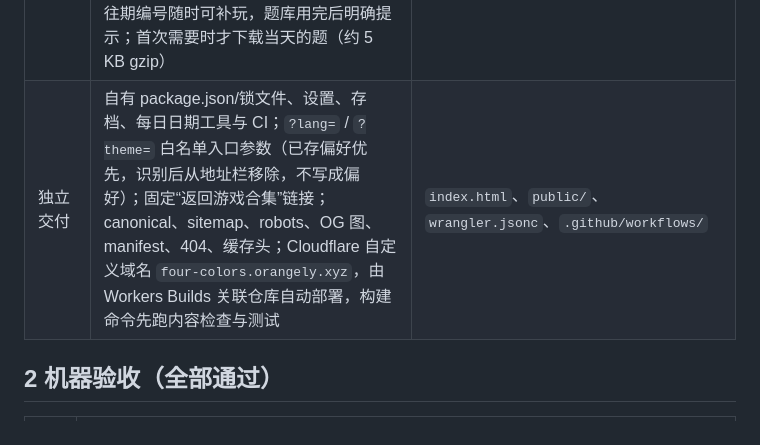
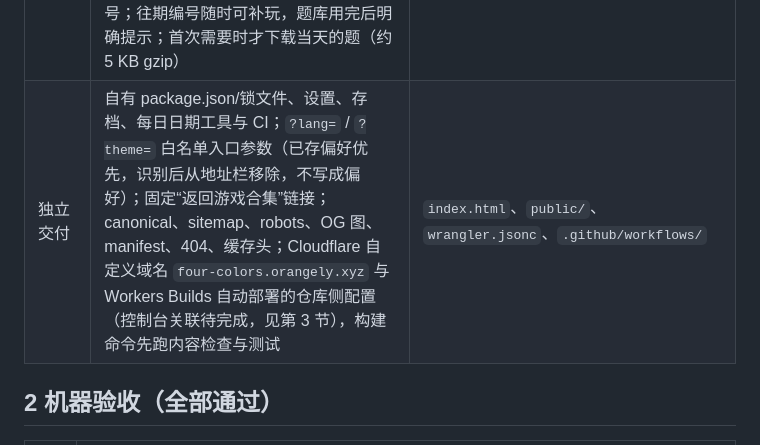
Before and after one commit to mingzhangyang/four-colors, a Markdown page: docs/implementation-status.md, the part around the change. Drawn GitHub-style.

```diff
--- a/docs/implementation-status.md
+++ b/docs/implementation-status.md
@@ -18,7 +18,7 @@
 | §8 数据、几何与求解器 | 关卡主数据（共享顶点、边、区域环、固定色、初始色、动作、目标、见证、难度标签、地标锚点）存于 `content/master/`；编译器从共享边推导邻接与 SVG path，检查固定精度、零长边、非流形、裂缝、交叉、嵌套、角点接触、最小共享边与触控下限；运行时校验内容校验和；DSATUR/MRV + 前向检查 + 回溯求解；交换短篇用 BFS 证明最短交换数，超预算的候选直接丢弃 | `tools/lib/*`、`tools/generators/four-colors-build.mjs`、`src/model/solver.js` |
 | §9 状态、存档与异步安全 | 单一命令入口（填色、擦除、交换、重开、撤销、重做）先更新模型与完成判定再渲染与存档；动画只是投影；提示 Worker 结果带 sessionId + puzzleRevision + stateRevision，不匹配即丢弃，2.5s 超时显示“暂时无法给出建议”；版本化单快照存档、`trySet` 明确写入结果、失败只给非阻塞提醒；历史超 200 步截断并提示可撤销范围；恢复时校验类型、颜色、区域数、固定色与 revision；多标签页写入版本检查与冲突提示 | `src/storage.js`、`src/services/hints.js` |
 | §10 每日内容 | 60 个离线生成并审核的编号每日谜题 No.1–No.60，不绑定日历日期；今日编号 = 自起始日 2026-10-13（UTC+8）起的天数 + 1；已发布编号与起始日写入不可变清单（`content/daily-lock.json` 只追加）；编号写入地址并锁定 revision，跨午夜仍完成原题，回到地图册提示新编号；往期编号随时可补玩，题库用完后明确提示；首次需要时才下载当天的题（约 5 KB gzip） | `tools/levels/daily.mjs`、`src/services/daily.js` |
-| 独立交付 | 自有 package.json/锁文件、设置、存档、每日日期工具与 CI；`?lang=` / `?theme=` 白名单入口参数（已存偏好优先，识别后从地址栏移除，不写成偏好）；固定“返回游戏合集”链接；canonical、sitemap、robots、OG 图、manifest、404、缓存头；Cloudflare 自定义域名 `four-colors.orangely.xyz`，由 Workers Builds 关联仓库自动部署，构建命令先跑内容检查与测试 | `index.html`、`public/`、`wrangler.jsonc`、`.github/workflows/` |
+| 独立交付 | 自有 package.json/锁文件、设置、存档、每日日期工具与 CI；`?lang=` / `?theme=` 白名单入口参数（已存偏好优先，识别后从地址栏移除，不写成偏好）；固定“返回游戏合集”链接；canonical、sitemap、robots、OG 图、manifest、404、缓存头；Cloudflare 自定义域名 `four-colors.orangely.xyz` 与 Workers Builds 自动部署的仓库侧配置（控制台关联待完成，见第 3 节），构建命令先跑内容检查与测试 | `index.html`、`public/`、`wrangler.jsonc`、`.github/workflows/` |
 
 ## 2 机器验收（全部通过）
 
```
Also changed, not shown: README.md (+2 -2 lines).
